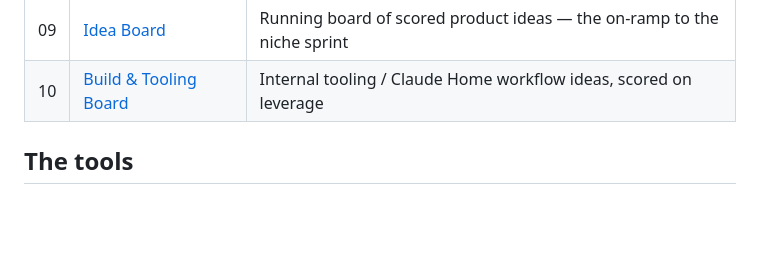
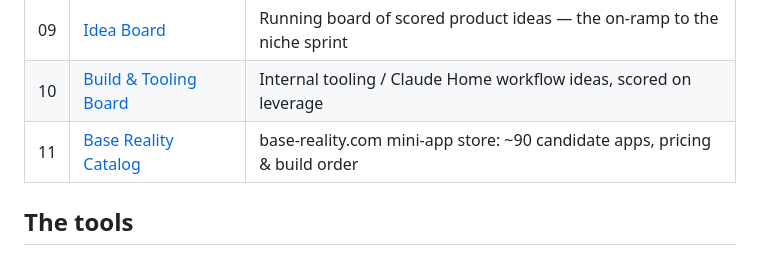
Before and after one commit to jonworthaz/jonny-vault, a Markdown page: README.md, the part around the change. GitHub-like rendering; blank space fills up the shorter version.

```diff
--- a/README.md
+++ b/README.md
@@ -35,6 +35,7 @@ warning letter, FTC scrutiny, and class actions. We copy the engine, not the fra
 | 08 | [Roadmap](./08-roadmap.md) | 90-day phased build, with build-then-decide gates |
 | 09 | [Idea Board](./09-idea-board.md) | Running board of scored product ideas — the on-ramp to the niche sprint |
 | 10 | [Build & Tooling Board](./10-build-and-tooling-board.md) | Internal tooling / Claude Home workflow ideas, scored on leverage |
+| 11 | [Base Reality Catalog](./11-base-reality-catalog.md) | base-reality.com mini-app store: ~90 candidate apps, pricing & build order |
 
 ## The tools
 
```
Also changed, not shown: 09-idea-board.md (+22 -0 lines), 11-base-reality-catalog.md (added, +288 -0 lines).
